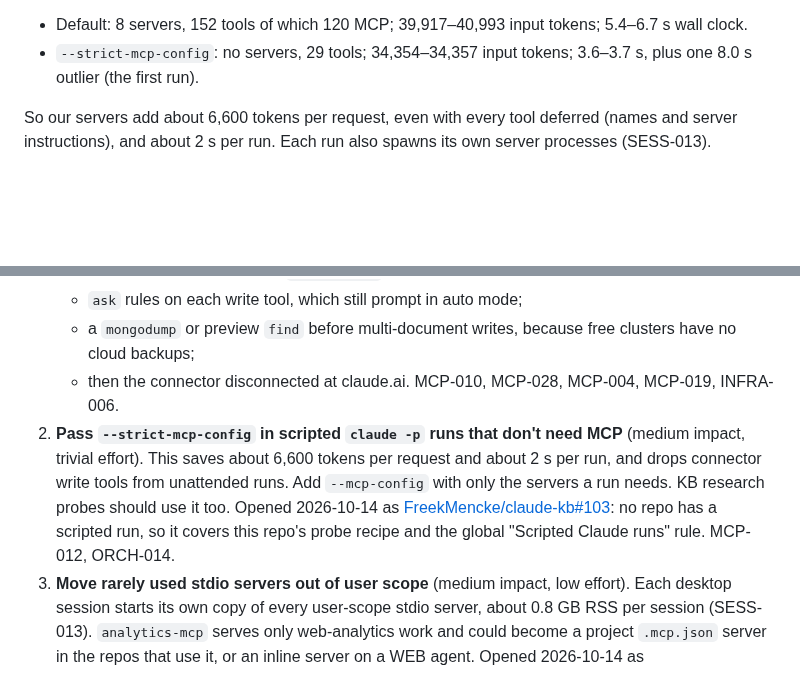
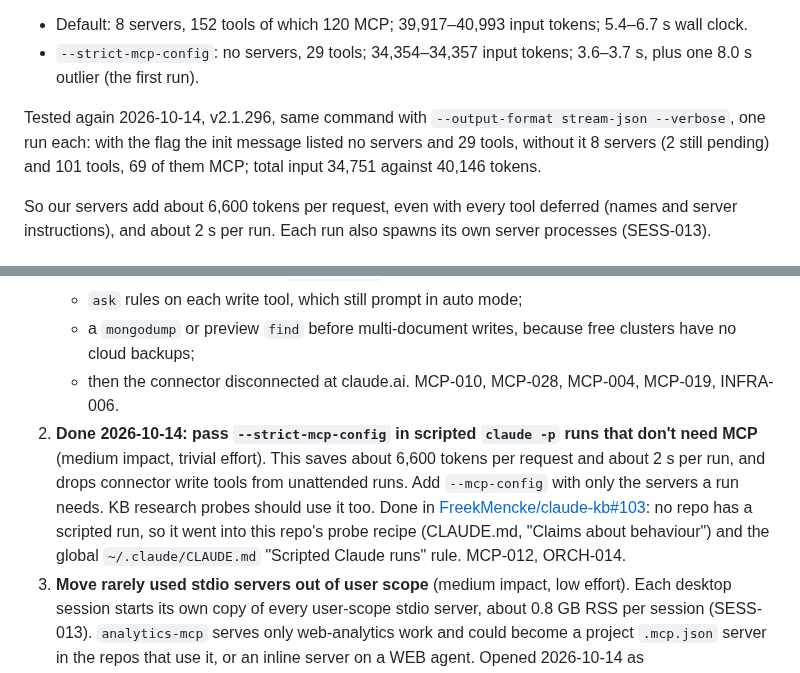
Before and after one commit to FreekMencke/claude-kb, a Markdown page: topics/kb-mcp.md, 2 parts joined by grey strips. GitHub-like rendering; blank space fills up the shorter version.

```diff
--- a/topics/kb-mcp.md
+++ b/topics/kb-mcp.md
@@ -318,6 +318,8 @@ For a scripted run that needs no MCP, pass `--strict-mcp-config` (with no `--mcp
 Tested 2026-10-13, v2.1.296, WSL terminal, Haiku 5.5, `claude -p "Reply with the single word ok." --model haiku --max-turns 1 --max-budget-usd 0.05 --output-format json`, three runs each, in a scratch folder:
 - Default: 8 servers, 152 tools of which 120 MCP; 39,917–40,993 input tokens; 5.4–6.7 s wall clock.
 - `--strict-mcp-config`: no servers, 29 tools; 34,354–34,357 input tokens; 3.6–3.7 s, plus one 8.0 s outlier (the first run).
+
+Tested again 2026-10-14, v2.1.296, same command with `--output-format stream-json --verbose`, one run each: with the flag the init message listed no servers and 29 tools, without it 8 servers (2 still pending) and 101 tools, 69 of them MCP; total input 34,751 against 40,146 tokens.
 
 So our servers add about 6,600 tokens per request, even with every tool deferred (names and server instructions), and about 2 s per run. Each run also spawns its own server processes (SESS-013).
 
@@ -653,7 +655,7 @@ Ranked by impact against effort. Items 1, 3 and 4 change user config or another
    - a `mongodump` or preview `find` before multi-document writes, because free clusters have no cloud backups;
    - then the connector disconnected at claude.ai.
    MCP-010, MCP-028, MCP-004, MCP-019, INFRA-006.
-2. **Pass `--strict-mcp-config` in scripted `claude -p` runs that don't need MCP** (medium impact, trivial effort). This saves about 6,600 tokens per request and about 2 s per run, and drops connector write tools from unattended runs. Add `--mcp-config` with only the servers a run needs. KB research probes should use it too. Opened 2026-10-14 as [FreekMencke/claude-kb#103](https://github.com/FreekMencke/claude-kb/issues/103): no repo has a scripted run, so it covers this repo's probe recipe and the global "Scripted Claude runs" rule. MCP-012, ORCH-014.
+2. **Done 2026-10-14: pass `--strict-mcp-config` in scripted `claude -p` runs that don't need MCP** (medium impact, trivial effort). This saves about 6,600 tokens per request and about 2 s per run, and drops connector write tools from unattended runs. Add `--mcp-config` with only the servers a run needs. KB research probes should use it too. Done in [FreekMencke/claude-kb#103](https://github.com/FreekMencke/claude-kb/issues/103): no repo has a scripted run, so it went into this repo's probe recipe (CLAUDE.md, "Claims about behaviour") and the global `~/.claude/CLAUDE.md` "Scripted Claude runs" rule. MCP-012, ORCH-014.
 3. **Move rarely used stdio servers out of user scope** (medium impact, low effort). Each desktop session starts its own copy of every user-scope stdio server, about 0.8 GB RSS per session (SESS-013). `analytics-mcp` serves only web-analytics work and could become a project `.mcp.json` server in the repos that use it, or an inline server on a WEB agent. Opened 2026-10-14 as [FreekMencke/claude-kb#104](https://github.com/FreekMencke/claude-kb/issues/104), local scope in osrs-tracker-web, its only user so far: on 2026-10-14 its 6 copies (one per open session) took about 205 MB RSS each. MCP-001, MCP-008.
 4. **Keep the Playwright plugin; pin `browser-checker`'s server** (low impact, low effort). Decided by 2026-10-14: osrs-tracker-web keeps the plugin as the session's headed browser, for sites that need a sign-in and for mocking API responses, and `browser-checker` runs its own headless, isolated server for osrs-tracker page checks (the repo's skill, read 2026-10-14). Disabling the plugin would drop the headed uses. What's left is the agent's `@playwright/mcp@latest`: pin it ([osrs-tracker/osrs-tracker-web#329](https://github.com/osrs-tracker/osrs-tracker-web/issues/329)). The plugin's own `@latest` is in the marketplace's `.mcp.json`, not ours to pin. REPO-021, MCP-019.
 5. **Re-read a server's tool list after upgrading it** (low impact, trivial effort). Claude Code doesn't re-approve changed tools (MCP-014). Do this for `kubernetes-mcp-server` and `analytics-mcp` when their pins move. MCP-019.
```
Also changed, not shown: CHANGELOG.md (+1 -0 lines), CLAUDE.md (+1 -1 lines).
